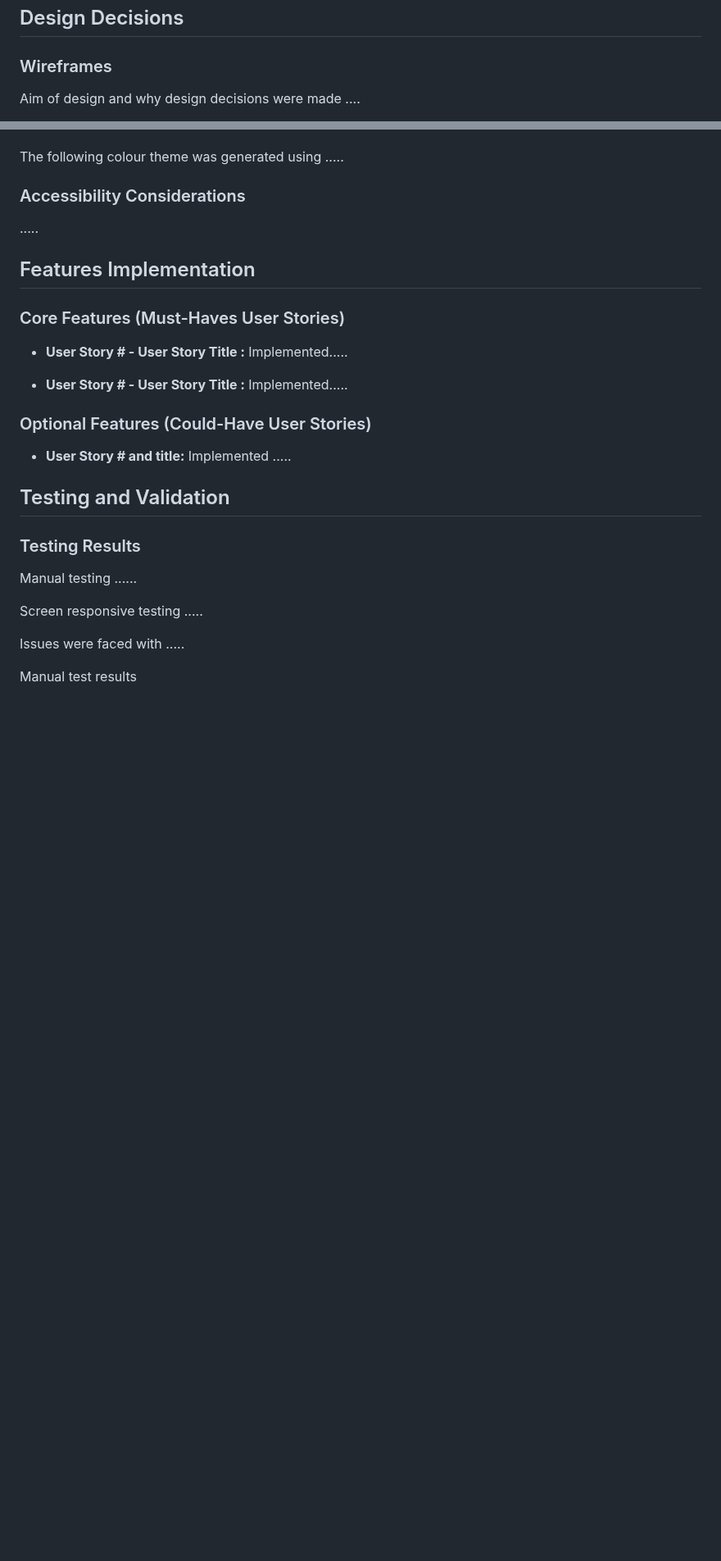
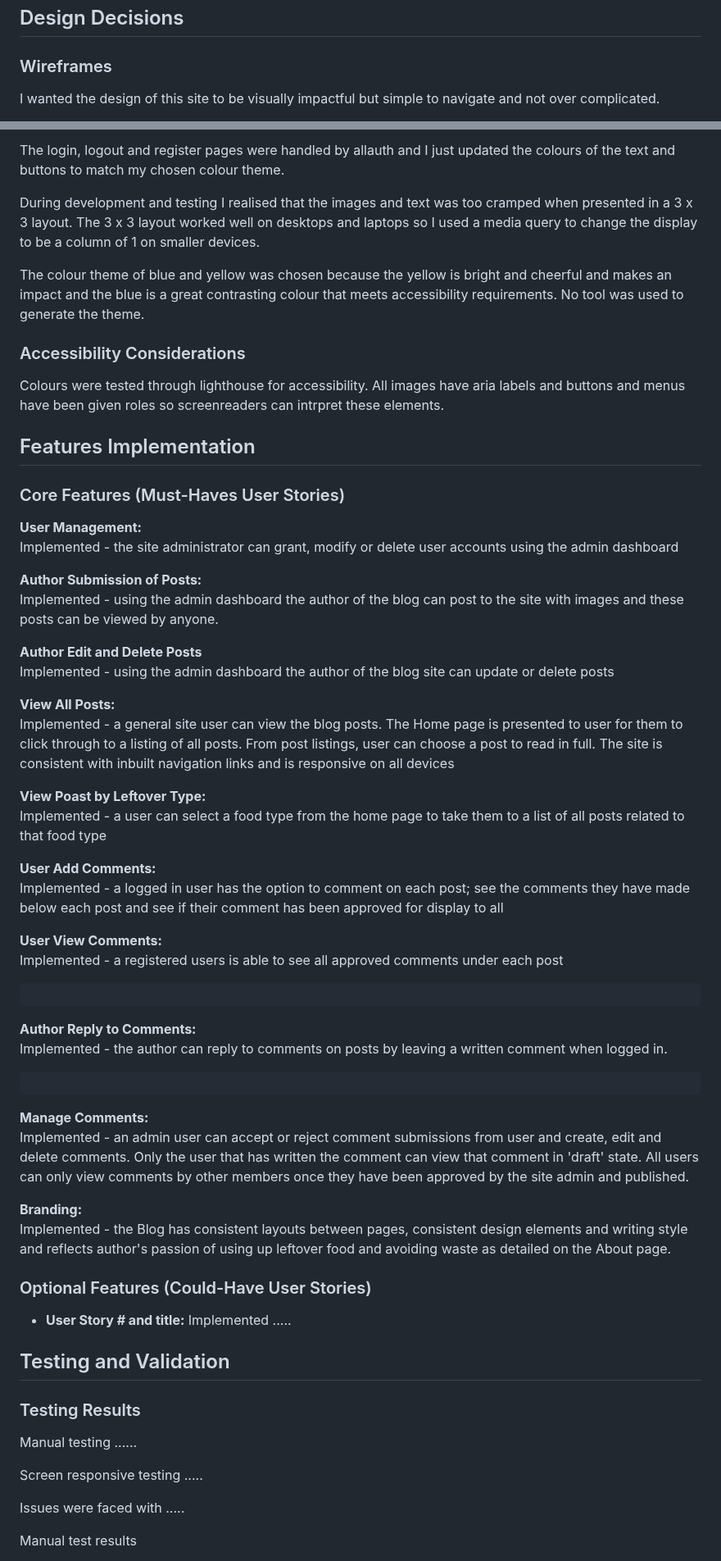
Before and after one commit to glaw2000/Leftovers, a Markdown page: README.md, 2 parts joined by grey strips. Shown at 82% size. Rendered like a GitHub page; blank space fills up the shorter version.

Commit message:
adddesign detail, wireframes and implemented must have user story featurees to README

```diff
--- a/README.md
+++ b/README.md
@@ -151,5 +151,5 @@ As a user I want to be able to sort the listing of posts by certain criteria so
 ## Design Decisions
 
 ### Wireframes
-Aim of design and why design decisions were made ....
+I wanted the design of this site to be visually impactful but simple to navigate and not over complicated.
 
@@ -157,20 +161,51 @@ Designed mobile first and used flex boxes so that the display would  with the fo
 
+The login, logout and register pages were handled by allauth and I just updated the colours of the text and buttons to match my chosen colour theme.
 
-The following colour theme was generated using .....
+During development and testing I realised that the images and text was too cramped when presented in a 3 x 3 layout. The 3 x 3 layout worked well on desktops and laptops so I used a media query to change the display to be a column of 1 on smaller devices.
+
+The colour theme of blue and yellow was chosen because the yellow is bright and cheerful and makes an impact and the blue is a great contrasting colour that meets accessibility requirements. No tool was used to generate the theme.
 
 
 
 ### Accessibility Considerations
-.....
+Colours were tested through lighthouse for accessibility.
+All images have aria labels and buttons and menus have been given roles so screenreaders can intrpret these elements.
 
 ## Features Implementation
 
 ### Core Features (Must-Haves User Stories)
-- **User Story # - User Story Title :**
-Implemented.....
 
-- **User Story # - User Story Title :**
-Implemented.....
+**User Management:**<br/>
+Implemented - the site administrator can grant, modify or delete user accounts using the admin dashboard</br>
+
+**Author Submission of Posts:**<br/>
+Implemented - using the admin dashboard the author of the blog can post to the site with images and these posts can be viewed by anyone.
+
+**Author Edit and Delete Posts**<br/>
+Implemented - using the admin dashboard the author of the blog site can update or delete posts</br>
+
+**View All Posts:**<br/>
+Implemented - a general site user can view the blog posts. The Home page is presented to user for them to click through to a listing of all posts. From post listings, user can choose a post to read in full. The site is consistent with inbuilt navigation links and is responsive on all devices
+
+**View Poast by Leftover Type:**<br/>
+Implemented - a user can select a food type from the home page to take them to a list of all posts related to that food type
+
+**User Add Comments:**<br/>
+Implemented - a logged in user has the option to comment on each post; see the comments they have made below each post and see if their comment has been approved for display to all
+
+**User View Comments:**<br/>
+Implemented - a registered users is able to see all approved comments under each post
+<pre></pre>
+
+**Author Reply to Comments:**<br/>
+Implemented - the author can reply to comments on posts by leaving a written comment when logged in.
+<pre></pre>
+
+**Manage Comments:**<br/>
+Implemented - an admin user can accept or reject comment submissions from user and create, edit and delete comments. Only the user that has written the comment can view that comment in 'draft' state. All users can only view comments by other members once they have been approved by the site admin and published.
+
+**Branding:**<br/>
+Implemented -  the Blog has consistent layouts between pages, consistent design elements and writing style and reflects author's passion of using up leftover food and avoiding waste as detailed on the About page.
 
 ### Optional Features (Could-Have User Stories)
 - **User Story # and title:**
```
Also changed, not shown: other parts of README.md (+6 -2 lines).
